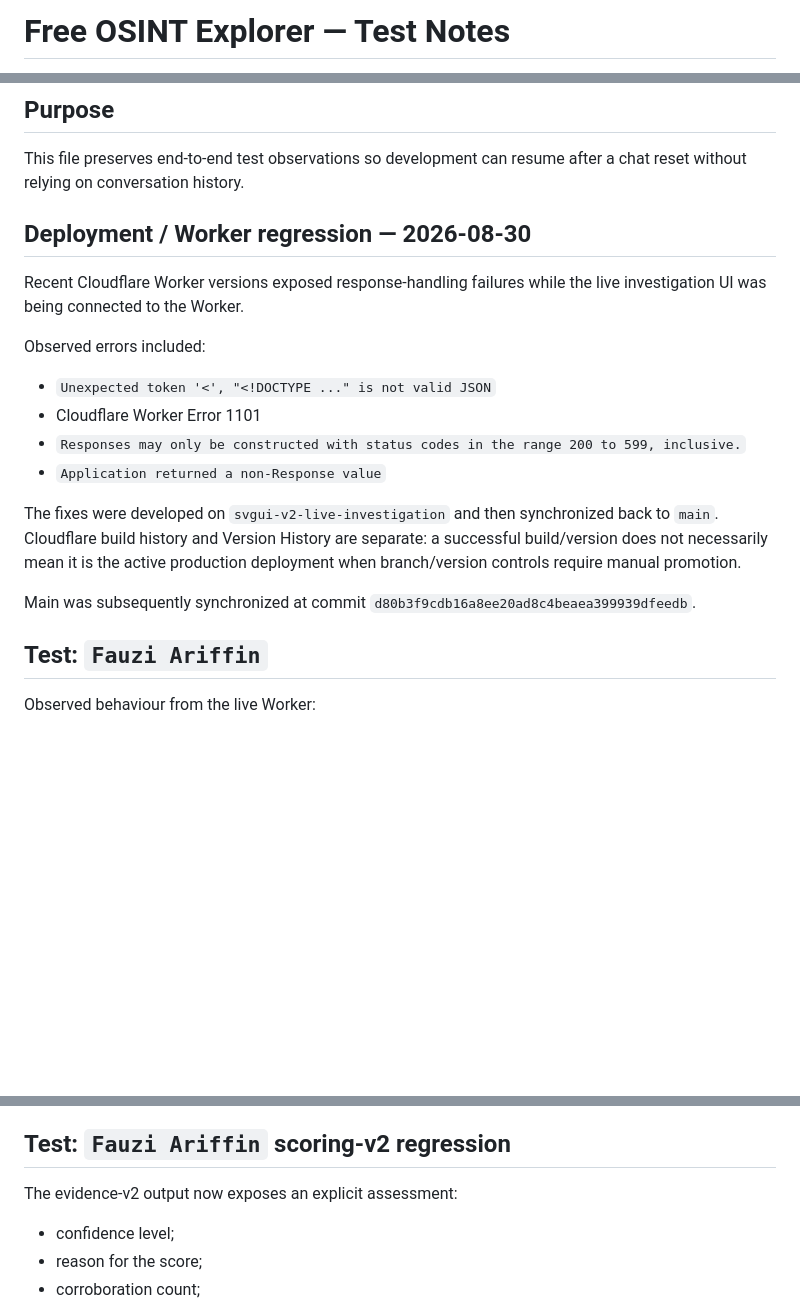
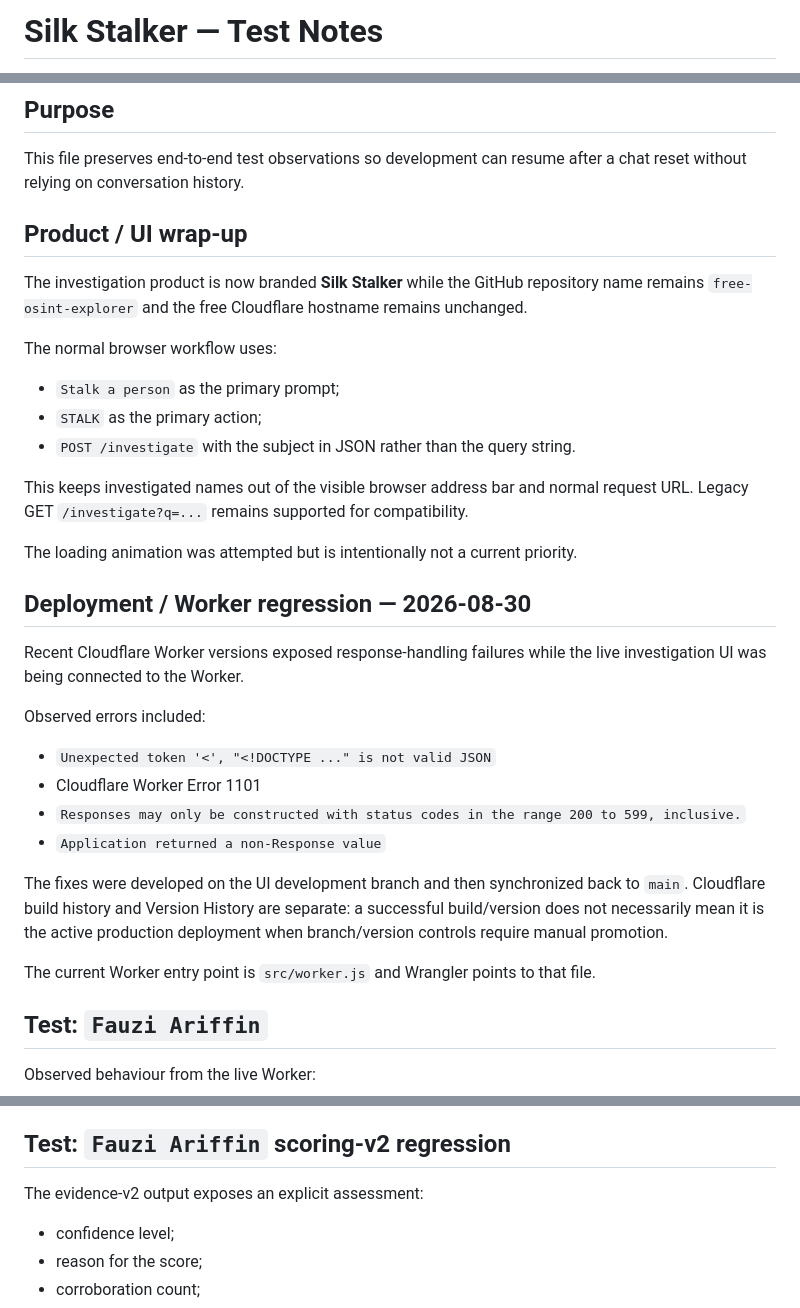
Before and after one commit to ramzulramli/free-osint-explorer, a Markdown page: TEST_NOTES.md, 3 parts joined by grey strips. Rendered like a GitHub page; blank space fills up the shorter version.

Commit message:
docs: finalize Silk Stalker test notes

```diff
--- a/TEST_NOTES.md
+++ b/TEST_NOTES.md
@@ -1,2 +1,2 @@
-# Free OSINT Explorer — Test Notes
+# Silk Stalker — Test Notes
 
@@ -5,6 +5,20 @@ Last updated: 2026-08-30
 ## Purpose
 
 This file preserves end-to-end test observations so development can resume after a chat reset without relying on conversation history.
+
+## Product / UI wrap-up
+
+The investigation product is now branded **Silk Stalker** while the GitHub repository name remains `free-osint-explorer` and the free Cloudflare hostname remains unchanged.
+
+The normal browser workflow uses:
+
+- `Stalk a person` as the primary prompt;
+- `STALK` as the primary action;
+- `POST /investigate` with the subject in JSON rather than the query string.
+
+This keeps investigated names out of the visible browser address bar and normal request URL. Legacy GET `/investigate?q=...` remains supported for compatibility.
+
+The loading animation was attempted but is intentionally not a current priority.
 
 ## Deployment / Worker regression — 2026-08-30
 
@@ -17,9 +31,9 @@ Observed errors included:
 - `Responses may only be constructed with status codes in the range 200 to 599, inclusive.`
 - `Application returned a non-Response value`
 
-The fixes were developed on `svgui-v2-live-investigation` and then synchronized back to `main`. Cloudflare build history and Version History are separate: a successful build/version does not necessarily mean it is the active production deployment when branch/version controls require manual promotion.
+The fixes were developed on the UI development branch and then synchronized back to `main`. Cloudflare build history and Version History are separate: a successful build/version does not necessarily mean it is the active production deployment when branch/version controls require manual promotion.
 
-Main was subsequently synchronized at commit `d80b3f9cdb16a8ee20ad8c4beaea399939dfeedb`.
+The current Worker entry point is `src/worker.js` and Wrangler points to that file.
 
 ## Test: `Fauzi Ariffin`
 
@@ -68,7 +82,7 @@ These should not become meaningful person candidates.
 
 ## Test: `Fauzi Ariffin` scoring-v2 regression
 
-The evidence-v2 output now exposes an explicit assessment:
+The evidence-v2 output exposes an explicit assessment:
 
 - confidence level;
 - reason for the score;
```
Also changed, not shown: other parts of TEST_NOTES.md (+2 -2 lines).
